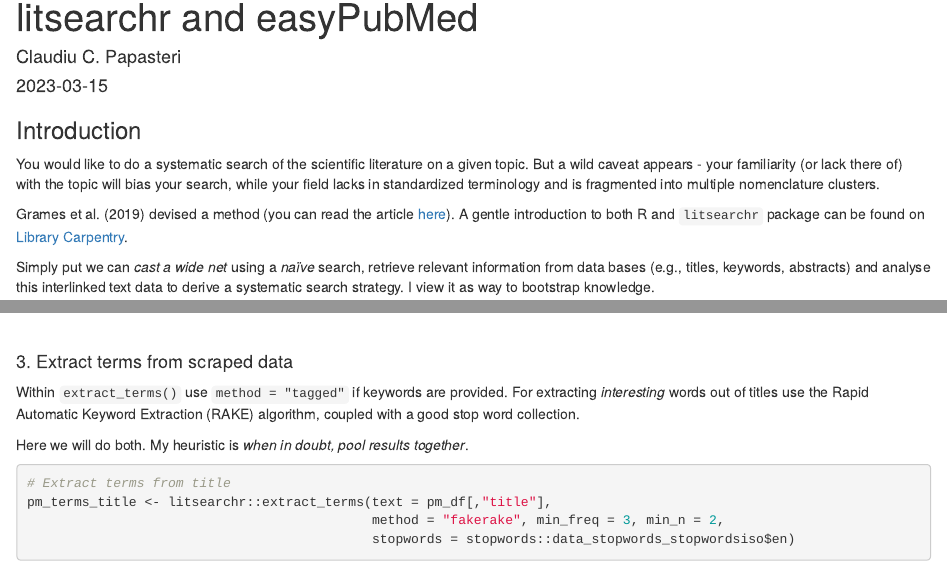
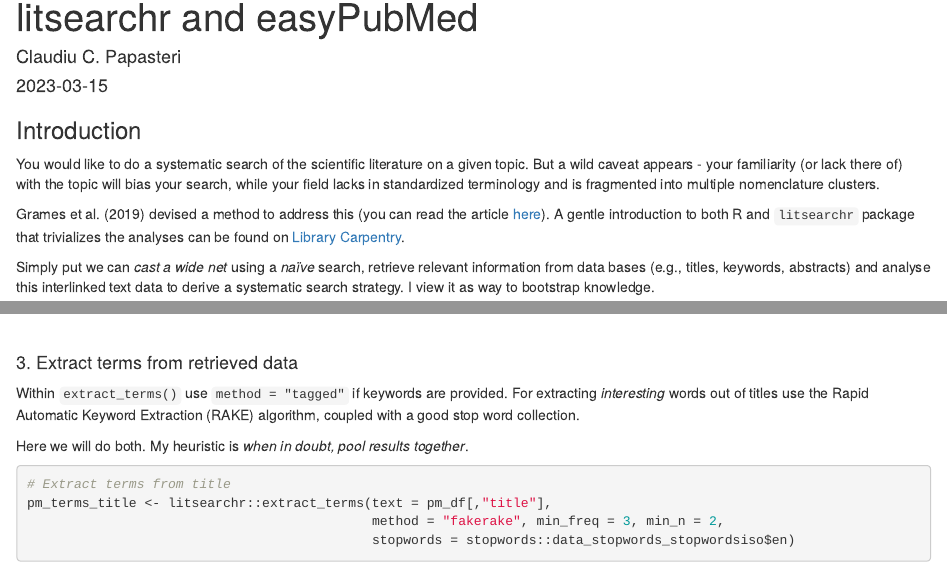
Before and after one commit to ClaudiuPapasteri/cpapasteri.github.io, an R Markdown document (content/post/2023-03-15-automated-systematic-literature-search-with-r-litsearchr-easypubmed/index.en.Rmarkdown): the page in a window 1100 px wide, from 70 px down, and a second part further down, joined at a grey line. Rendered offline with R 4.5, knitr and Pandoc, with nearby package versions; some code elsewhere in the file could not run offline.

Commit message:
commit #3 litsearchr easyPubMed

```diff
--- a/content/post/2023-03-15-automated-systematic-literature-search-with-r-litsearchr-easypubmed/index.en.Rmarkdown
+++ b/content/post/2023-03-15-automated-systematic-literature-search-with-r-litsearchr-easypubmed/index.en.Rmarkdown
@@ -36,7 +36,7 @@
 
 You would like to do a systematic search of the scientific literature on a given topic. But a wild caveat appears - your familiarity (or lack there of) with the topic will bias your search, while your field lacks in standardized terminology and is fragmented into multiple nomenclature clusters.
 
-Grames et al. (2019) devised a method (you can read the article [here](https://besjournals.onlinelibrary.wiley.com/doi/10.1111/2041-210X.13268)). A gentle introduction to both R and `litsearchr` package can be found on [Library Carpentry](https://carpentries-incubator.github.io/lc-litsearchr/).
+Grames et al. (2019) devised a method to address this (you can read the article [here](https://besjournals.onlinelibrary.wiley.com/doi/10.1111/2041-210X.13268)). A gentle introduction to both R and `litsearchr` package that trivializes the analyses can be found on [Library Carpentry](https://carpentries-incubator.github.io/lc-litsearchr/).
 
 Simply put we can *cast a wide net* using a *naïve* search, retrieve relevant information from data bases (e.g., titles, keywords, abstracts) and analyse this interlinked text data to derive a systematic search strategy. I view it as way to bootstrap knowledge.
 
@@ -183,7 +183,7 @@
 
 
 
-#### 3. Extract terms from scraped data
+#### 3. Extract terms from retrieved data
 
 Within `extract_terms()` use `method = "tagged"` if keywords are provided. For extracting *interesting* words out of titles use the Rapid Automatic Keyword Extraction (RAKE) algorithm, coupled with a good stop word collection.
 
```
Also changed, not shown: 1 other file.
